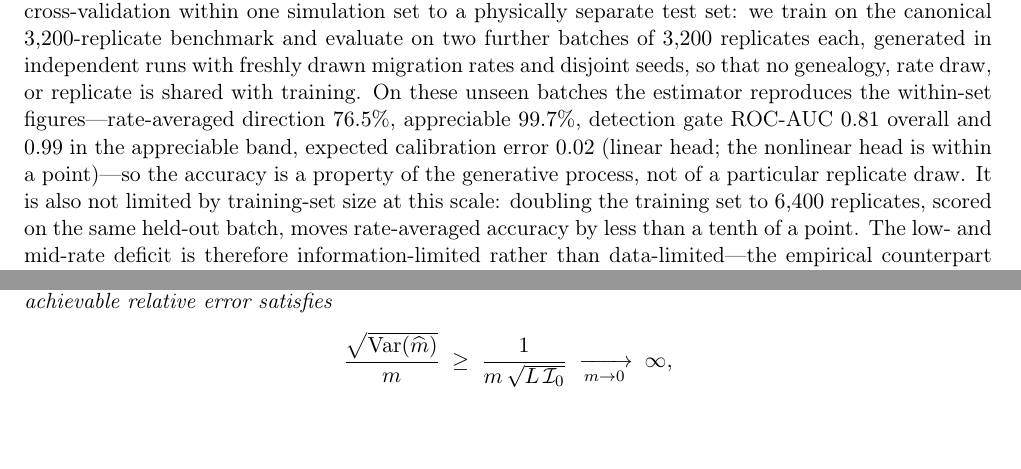
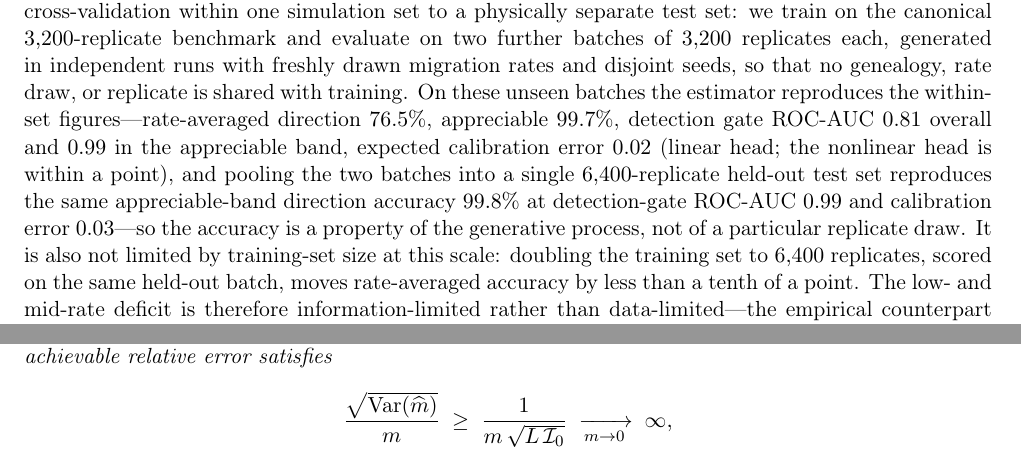
Before and after one commit to yspennstate/DNNaic, a LaTeX paper (paper/manuscript.tex): two parts of pages 18 and 26 of 32 before the commit and two parts of pages 18 and 27 of 33 after it, joined at a grey line, cut so that both start at the same text, the shorter picture padded with empty space. Compiled offline with pdfLaTeX.

Commit message:
Sync manuscript: pooled held-out generalization result

```diff
--- a/paper/manuscript.tex
+++ b/paper/manuscript.tex
@@ -727,7 +727,10 @@ drawn migration rates and disjoint seeds, so that no genealogy, rate draw, or re
 with training. On these unseen batches the estimator reproduces the within-set figures---rate-averaged
 direction $76.5\%$, appreciable $99.7\%$, detection gate ROC-AUC $0.81$ overall and $0.99$ in the
 appreciable band, expected calibration error $0.02$ (linear head; the nonlinear head is within a
-point)---so the accuracy is a property of the generative process, not of a particular replicate draw.
+point), and pooling the two batches into a single $6{,}400$-replicate held-out test set reproduces
+the same appreciable-band direction accuracy $99.8\%$ at detection-gate ROC-AUC $0.99$ and
+calibration error $0.03$---so the accuracy is a property of the generative process, not of a
+particular replicate draw.
 It is also not limited by training-set size at this scale: doubling the training set to $6{,}400$
 replicates, scored on the same held-out batch, moves rate-averaged accuracy by less than a tenth of a
 point. The low- and mid-rate deficit is therefore information-limited rather than data-limited---the
```
